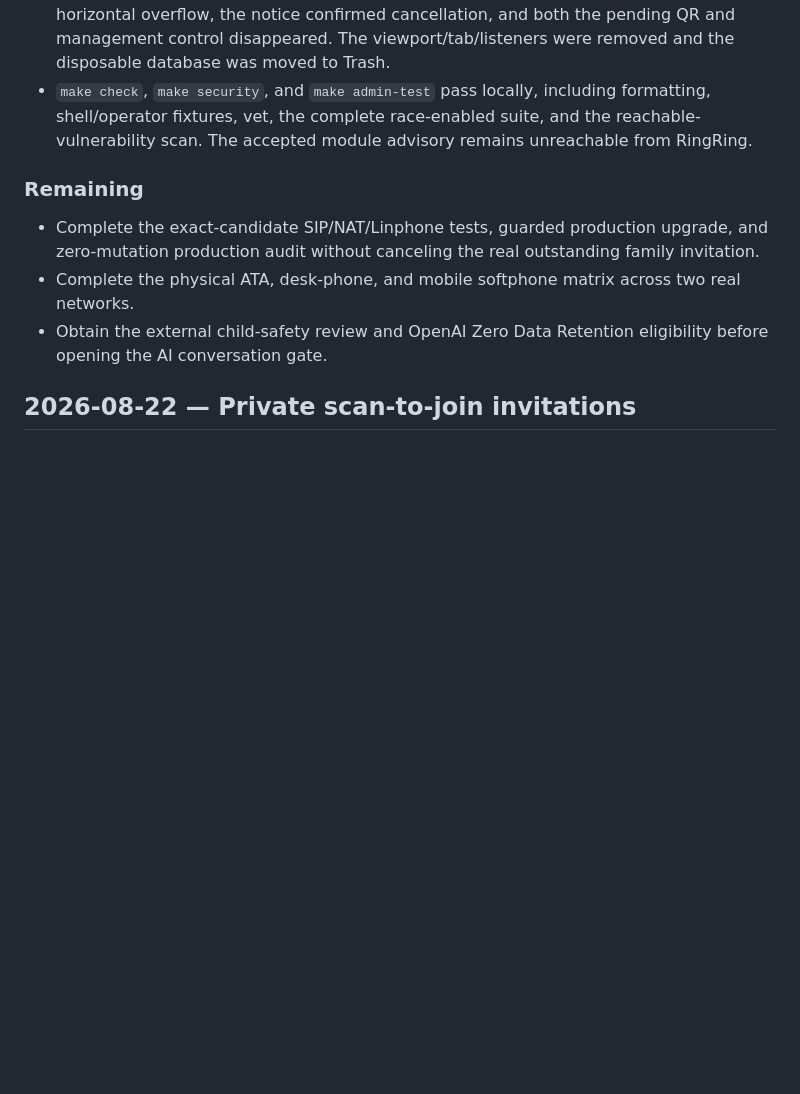
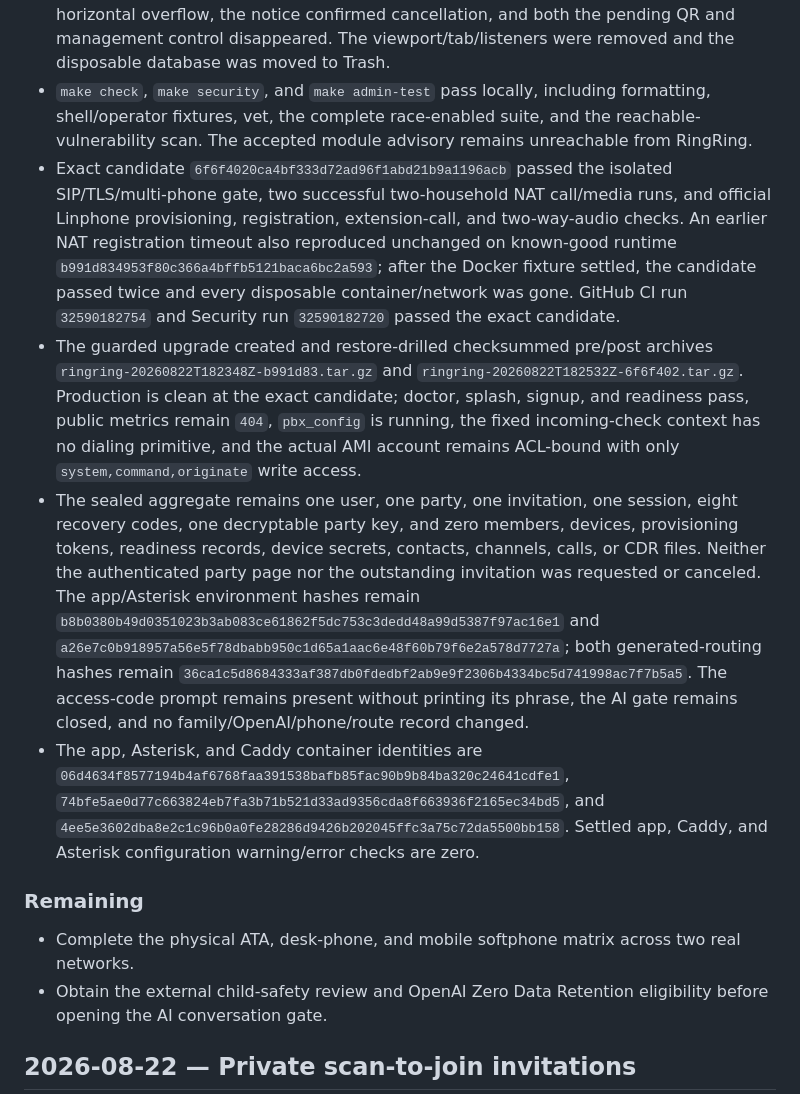
Before and after one commit to amcchord/ringring, a Markdown page: WORKLOG.md, the part around the change. GitHub-like rendering; blank space fills up the shorter version.

Commit message:
Record invitation cancellation rollout

```diff
--- a/WORKLOG.md
+++ b/WORKLOG.md
@@ -21,10 +21,13 @@ This is the durable, chronological project record. Add new entries at the top. C
 - Focused store, web, rate-limit, accessibility, and executable security-contract tests cover active/used/expired boundary semantics, exact host isolation, failed-request non-mutation, cancellation invalidation, preserved claimed state, bounded forms, the cleared reveal, route classification, and unambiguous touch-sized controls.
 - A disposable browser host exercised singular and plural active counts, the expanded warning, cancellation, and the clean post-cancel party state at 1280×900 and 390×844. Summary and action targets were 44px tall, the 301px mobile control fit without horizontal overflow, the notice confirmed cancellation, and both the pending QR and management control disappeared. The viewport/tab/listeners were removed and the disposable database was moved to Trash.
 - `make check`, `make security`, and `make admin-test` pass locally, including formatting, shell/operator fixtures, vet, the complete race-enabled suite, and the reachable-vulnerability scan. The accepted module advisory remains unreachable from RingRing.
+- Exact candidate `6f6f4020ca4bf333d72ad96f1abd21b9a1196acb` passed the isolated SIP/TLS/multi-phone gate, two successful two-household NAT call/media runs, and official Linphone provisioning, registration, extension-call, and two-way-audio checks. An earlier NAT registration timeout also reproduced unchanged on known-good runtime `b991d834953f80c366a4bffb5121baca6bc2a593`; after the Docker fixture settled, the candidate passed twice and every disposable container/network was gone. GitHub CI run `32590182754` and Security run `32590182720` passed the exact candidate.
+- The guarded upgrade created and restore-drilled checksummed pre/post archives `ringring-20260822T182348Z-b991d83.tar.gz` and `ringring-20260822T182532Z-6f6f402.tar.gz`. Production is clean at the exact candidate; doctor, splash, signup, and readiness pass, public metrics remain `404`, `pbx_config` is running, the fixed incoming-check context has no dialing primitive, and the actual AMI account remains ACL-bound with only `system,command,originate` write access.
+- The sealed aggregate remains one user, one party, one invitation, one session, eight recovery codes, one decryptable party key, and zero members, devices, provisioning tokens, readiness records, device secrets, contacts, channels, calls, or CDR files. Neither the authenticated party page nor the outstanding invitation was requested or canceled. The app/Asterisk environment hashes remain `b8b0380b49d0351023b3ab083ce61862f5dc753c3dedd48a99d5387f97ac16e1` and `a26e7c0b918957a56e5f78dbabb950c1d65a1aac6e48f60b79f6e2a578d7727a`; both generated-routing hashes remain `36ca1c5d8684333af387db0fdedbf2ab9e9f2306b4334bc5d741998ac7f7b5a5`. The access-code prompt remains present without printing its phrase, the AI gate remains closed, and no family/OpenAI/phone/route record changed.
+- The app, Asterisk, and Caddy container identities are `06d4634f8577194b4af6768faa391538bafb85fac90b9b84ba320c24641cdfe1`, `74bfe5ae0d77c663824eb7fa3b71b521d33ad9356cda8f663936f2165ec34bd5`, and `4ee5e3602dba8e2c1c96b0a0fe28286d9426b202045ffc3a75c72da5500bb158`. Settled app, Caddy, and Asterisk configuration warning/error checks are zero.
 
 ### Remaining
 
-- Complete the exact-candidate SIP/NAT/Linphone tests, guarded production upgrade, and zero-mutation production audit without canceling the real outstanding family invitation.
 - Complete the physical ATA, desk-phone, and mobile softphone matrix across two real networks.
 - Obtain the external child-safety review and OpenAI Zero Data Retention eligibility before opening the AI conversation gate.
 
```
